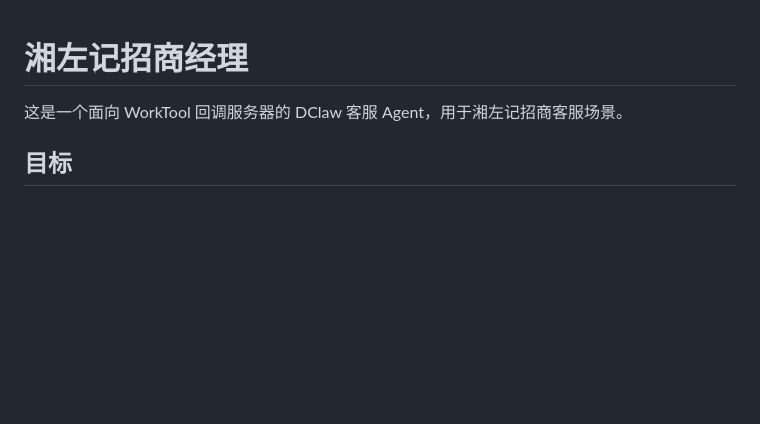
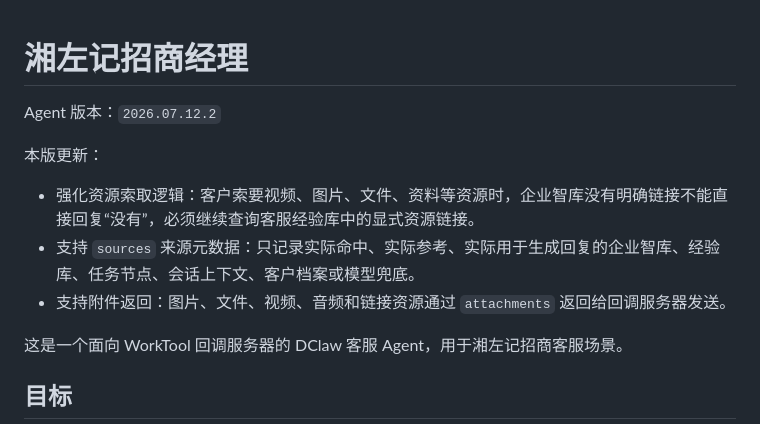
Before and after one commit to 51taichi/dclaw-omnichannel-service, a Markdown page: agents/xzj-business-manager-agent/README.md, the part around the change. Rendered like a GitHub page; blank space fills up the shorter version.

Commit message:
Add agent version marker

```diff
--- a/agents/xzj-business-manager-agent/README.md
+++ b/agents/xzj-business-manager-agent/README.md
@@ -1,4 +1,12 @@
 # 湘左记招商经理
+
+Agent 版本：`2026.07.12.2`
+
+本版更新：
+
+- 强化资源索取逻辑：客户索要视频、图片、文件、资料等资源时，企业智库没有明确链接不能直接回复“没有”，必须继续查询客服经验库中的显式资源链接。
+- 支持 `sources` 来源元数据：只记录实际命中、实际参考、实际用于生成回复的企业智库、经验库、任务节点、会话上下文、客户档案或模型兜底。
+- 支持附件返回：图片、文件、视频、音频和链接资源通过 `attachments` 返回给回调服务器发送。
 
 这是一个面向 WorkTool 回调服务器的 DClaw 客服 Agent，用于湘左记招商客服场景。
 
```
